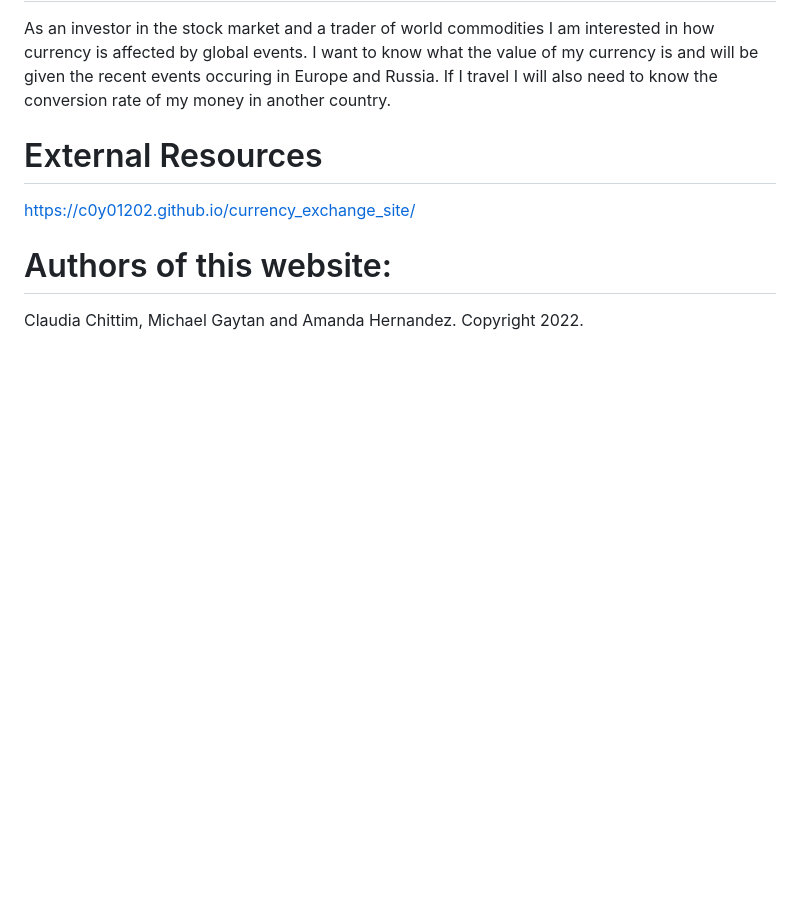
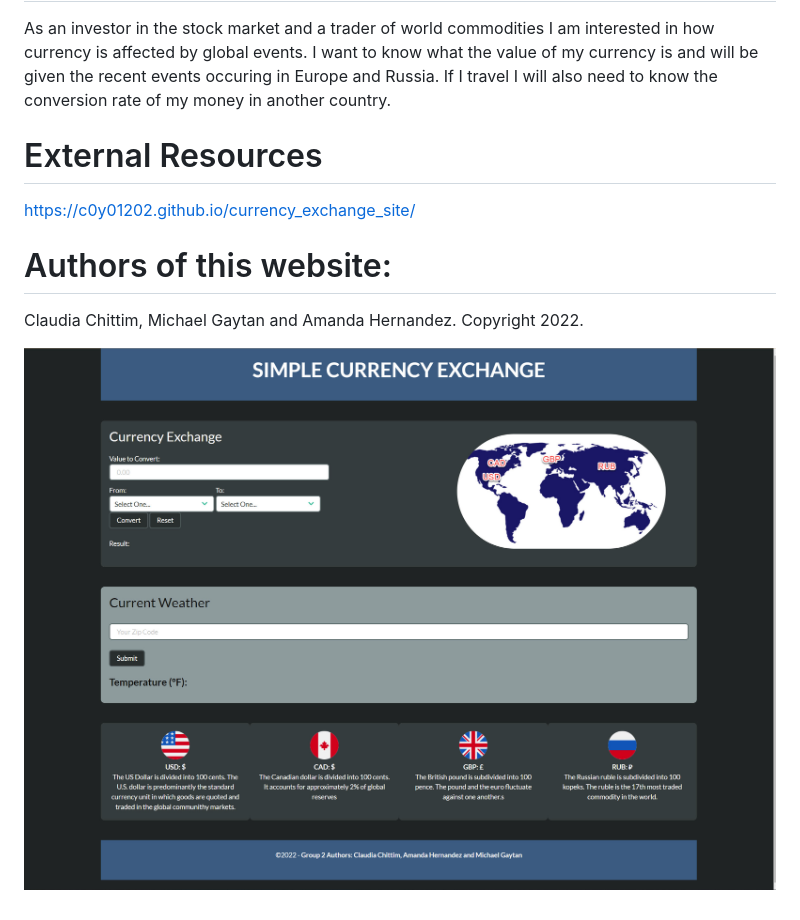
Before and after one commit to c0y01202/currency_exchange_site, a Markdown page: README.md, the part around the change. GitHub-like rendering; pictures changed too: assets/images/final-website.jpg (added); blank space fills up the shorter version.

Commit message:
added image to README

```diff
--- a/README.md
+++ b/README.md
@@ -7,8 +7,11 @@ I want to know what the value of my currency is and will be given the recent eve
 If I travel I will also need to know the conversion rate of my money in another country.
 
 # External Resources
+
 https://c0y01202.github.io/currency_exchange_site/
 
 # Authors of this website:
 
 Claudia Chittim, Michael Gaytan and Amanda Hernandez. Copyright 2022.
+
+![WIP screenshot of the Simple Currency & More Site](./assets/images/final-website.jpg)
```
